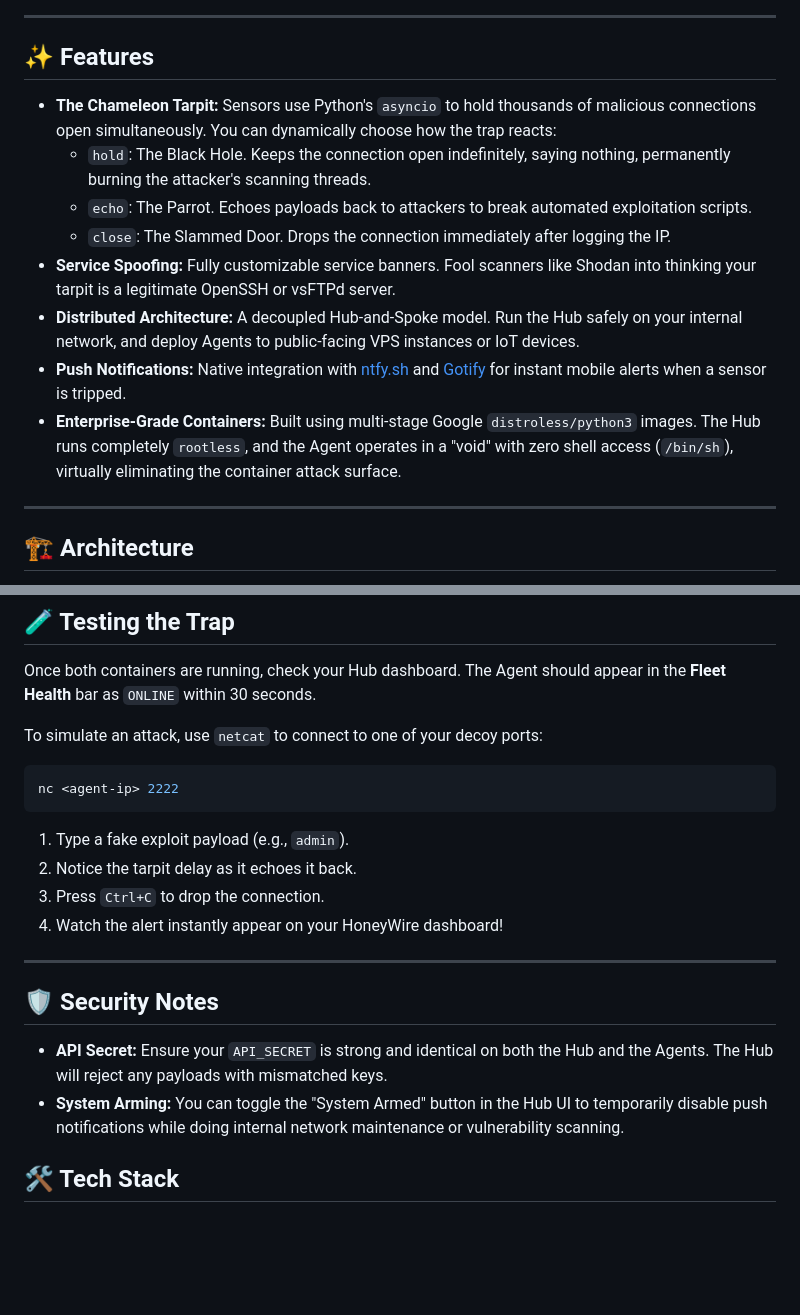
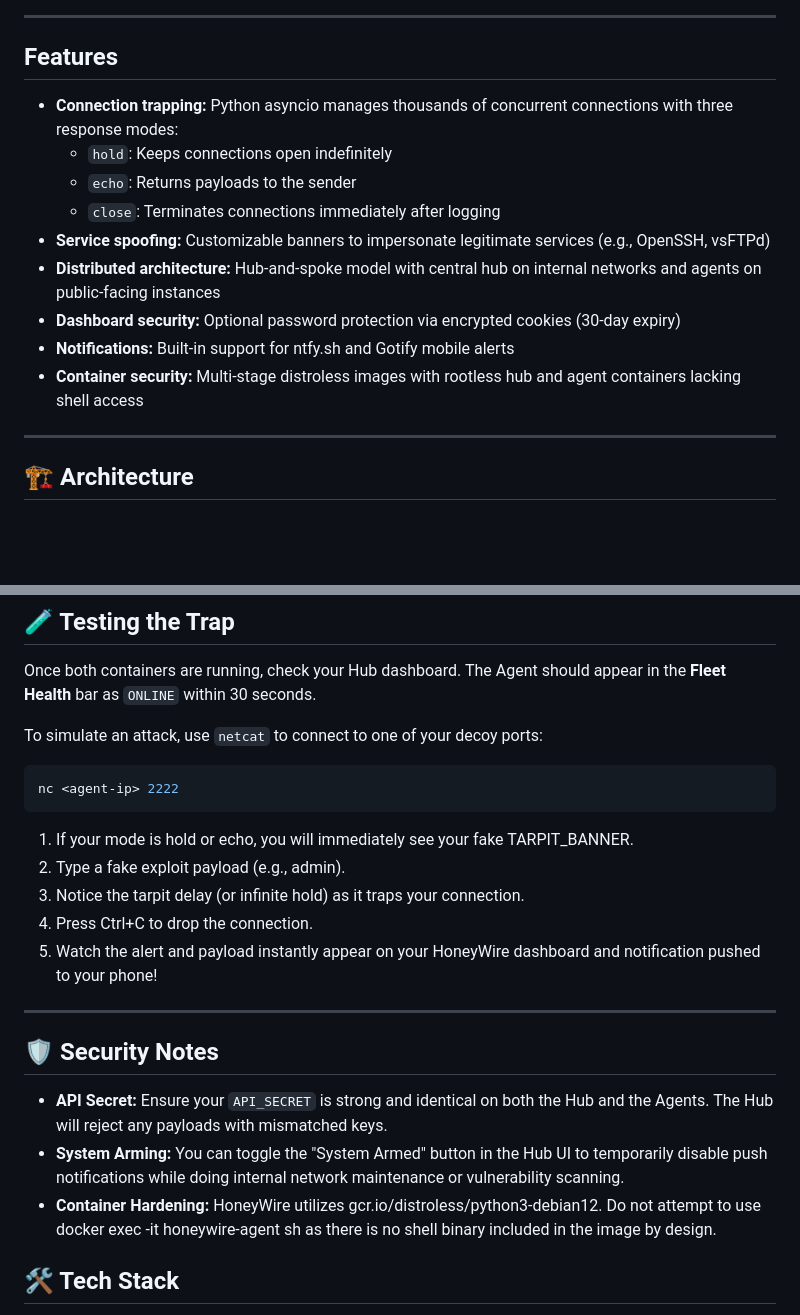
Before and after one commit to andreicscs/HoneyWire, a Markdown page: README.md, 2 parts joined by grey strips. GitHub-like rendering; blank space fills up the shorter version.

````diff
--- a/README.md
+++ b/README.md
@@ -19,16 +21,17 @@ There already exist lightweight honeypots but none had a simple clean dashboard
 
 ---
 
-## ✨ Features
+## Features
 
-* **The Chameleon Tarpit:** Sensors use Python's `asyncio` to hold thousands of malicious connections open simultaneously. You can dynamically choose how the trap reacts:
-  * `hold`: The Black Hole. Keeps the connection open indefinitely, saying nothing, permanently burning the attacker's scanning threads.
-  * `echo`: The Parrot. Echoes payloads back to attackers to break automated exploitation scripts.
-  * `close`: The Slammed Door. Drops the connection immediately after logging the IP.
-* **Service Spoofing:** Fully customizable service banners. Fool scanners like Shodan into thinking your tarpit is a legitimate OpenSSH or vsFTPd server.
-* **Distributed Architecture:** A decoupled Hub-and-Spoke model. Run the Hub safely on your internal network, and deploy Agents to public-facing VPS instances or IoT devices.
-* **Push Notifications:** Native integration with [ntfy.sh](https://ntfy.sh/) and [Gotify](https://gotify.net/) for instant mobile alerts when a sensor is tripped.
-* **Enterprise-Grade Containers:** Built using multi-stage Google `distroless/python3` images. The Hub runs completely `rootless`, and the Agent operates in a "void" with zero shell access (`/bin/sh`), virtually eliminating the container attack surface.
+- **Connection trapping:** Python asyncio manages thousands of concurrent connections with three response modes:
+  - `hold`: Keeps connections open indefinitely
+  - `echo`: Returns payloads to the sender
+  - `close`: Terminates connections immediately after logging
+- **Service spoofing:** Customizable banners to impersonate legitimate services (e.g., OpenSSH, vsFTPd)
+- **Distributed architecture:** Hub-and-spoke model with central hub on internal networks and agents on public-facing instances
+- **Dashboard security:** Optional password protection via encrypted cookies (30-day expiry)
+- **Notifications:** Built-in support for ntfy.sh and Gotify mobile alerts
+- **Container security:** Multi-stage distroless images with rootless hub and agent containers lacking shell access
 
 ---
 
@@ -110,16 +131,18 @@ To simulate an attack, use `netcat` to connect to one of your decoy ports:
 ```bash
 nc <agent-ip> 2222
 ```
-1. Type a fake exploit payload (e.g., `admin`).
-2. Notice the tarpit delay as it echoes it back.
-3. Press `Ctrl+C` to drop the connection.
-4. Watch the alert instantly appear on your HoneyWire dashboard!
+1. If your mode is hold or echo, you will immediately see your fake TARPIT_BANNER.
+2. Type a fake exploit payload (e.g., admin).
+3. Notice the tarpit delay (or infinite hold) as it traps your connection.
+4. Press Ctrl+C to drop the connection.
+5. Watch the alert and payload instantly appear on your HoneyWire dashboard and notification pushed to your phone!
 
 ---
 
 ## 🛡️ Security Notes
 * **API Secret:** Ensure your `API_SECRET` is strong and identical on both the Hub and the Agents. The Hub will reject any payloads with mismatched keys.
 * **System Arming:** You can toggle the "System Armed" button in the Hub UI to temporarily disable push notifications while doing internal network maintenance or vulnerability scanning.
+* **Container Hardening:** HoneyWire utilizes gcr.io/distroless/python3-debian12. Do not attempt to use docker exec -it honeywire-agent sh as there is no shell binary included in the image by design.
 
 ## 🛠️ Tech Stack
 * **Backend:** Python 3.11, FastAPI, SQLite3, Asyncio
````
Also changed, not shown: other parts of README.md (+59 -39 lines).
